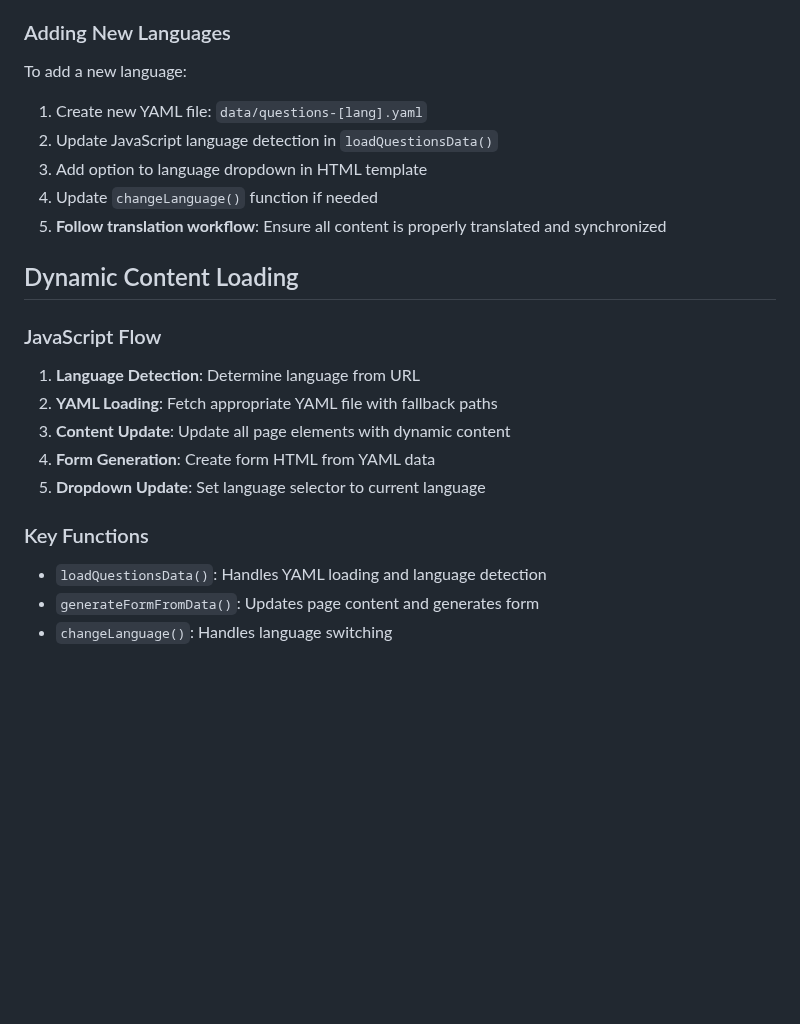
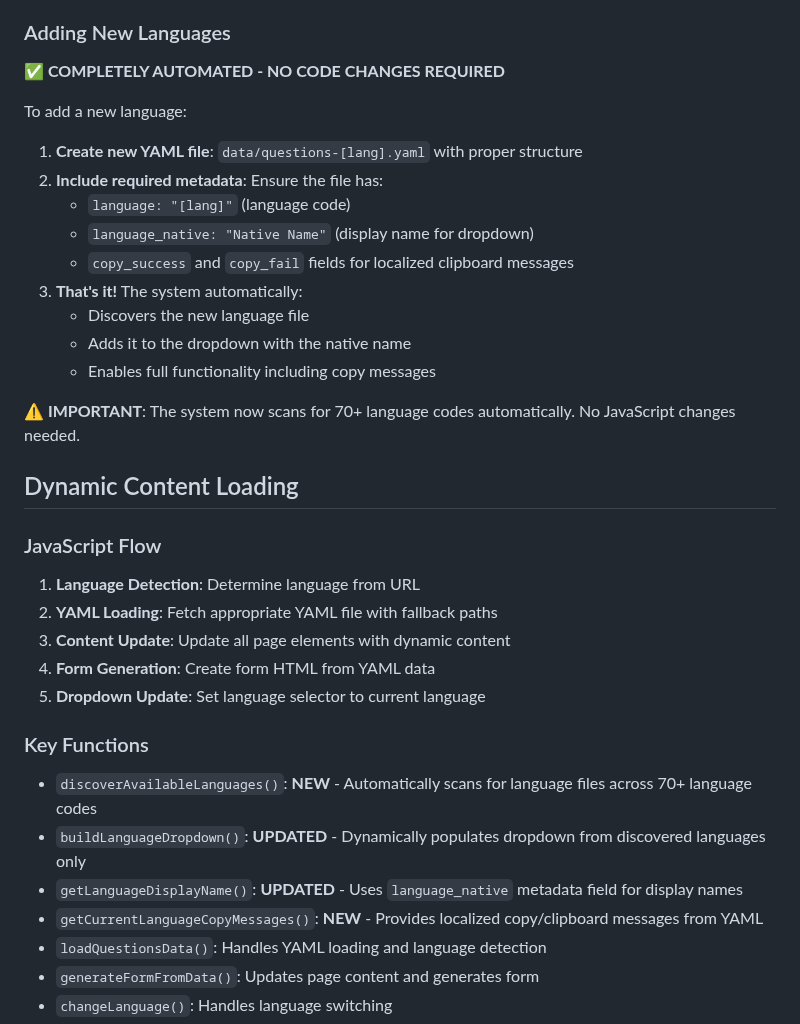
Before and after one commit to Cloud-Native-Platform-Engineering/pemm-assessment, a Markdown page: .github/instructions/instructions.md, the part around one of its changes. Drawn GitHub-style; blank space fills up the shorter version.

```diff
--- a/.github/instructions/instructions.md
+++ b/.github/instructions/instructions.md
@@ -97,12 +150,20 @@ The JavaScript automatically detects language from:
 4. Default: English
 
 ### Adding New Languages
+**✅ COMPLETELY AUTOMATED - NO CODE CHANGES REQUIRED**
+
 To add a new language:
-1. Create new YAML file: `data/questions-[lang].yaml`
-2. Update JavaScript language detection in `loadQuestionsData()`
-3. Add option to language dropdown in HTML template
-4. Update `changeLanguage()` function if needed
-5. **Follow translation workflow**: Ensure all content is properly translated and synchronized
+1. **Create new YAML file**: `data/questions-[lang].yaml` with proper structure
+2. **Include required metadata**: Ensure the file has:
+   - `language: "[lang]"` (language code)
+   - `language_native: "Native Name"` (display name for dropdown)
+   - `copy_success` and `copy_fail` fields for localized clipboard messages
+3. **That's it!** The system automatically:
+   - Discovers the new language file
+   - Adds it to the dropdown with the native name
+   - Enables full functionality including copy messages
+
+**⚠️ IMPORTANT**: The system now scans for 70+ language codes automatically. No JavaScript changes needed.
 
 ## Dynamic Content Loading
 
@@ -114,6 +175,10 @@ To add a new language:
 5. **Dropdown Update**: Set language selector to current language
 
 ### Key Functions
+- `discoverAvailableLanguages()`: **NEW** - Automatically scans for language files across 70+ language codes
+- `buildLanguageDropdown()`: **UPDATED** - Dynamically populates dropdown from discovered languages only
+- `getLanguageDisplayName()`: **UPDATED** - Uses `language_native` metadata field for display names
+- `getCurrentLanguageCopyMessages()`: **NEW** - Provides localized copy/clipboard messages from YAML
 - `loadQuestionsData()`: Handles YAML loading and language detection
 - `generateFormFromData()`: Updates page content and generates form
 - `changeLanguage()`: Handles language switching
```
Also changed, not shown: other parts of .github/instructions/instructions.md (+106 -11 lines).
